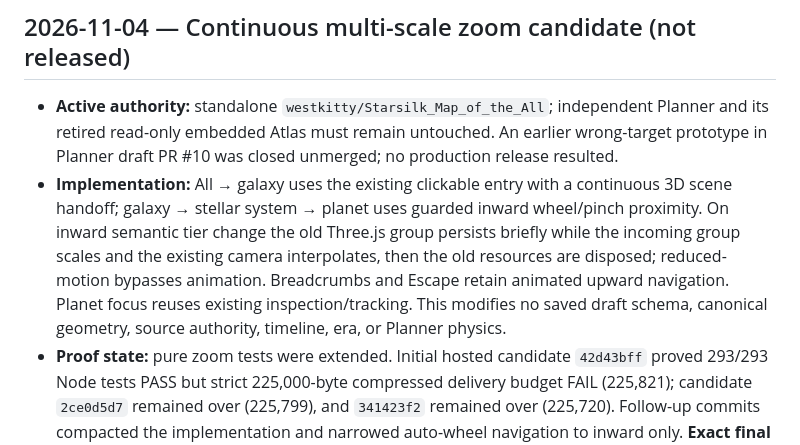
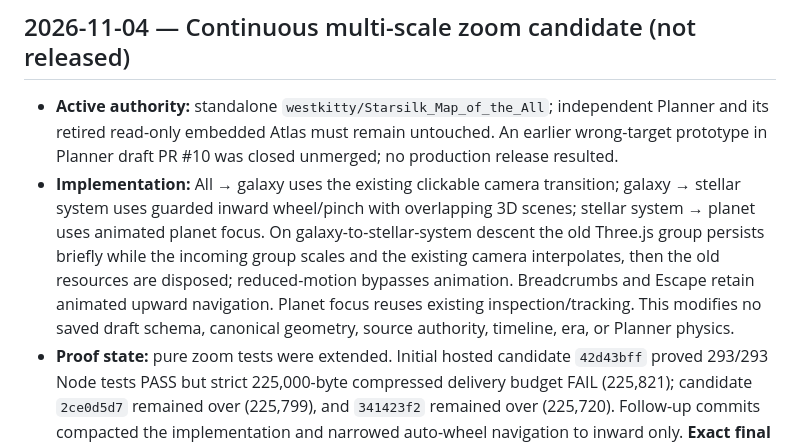
Before and after one commit to westkitty/Starsilk_Map_of_the_All, a Markdown page: OPERATIONAL_STATE.md, the part around the change. Drawn GitHub-style.

Commit message:
perf(atlas): focus overlapping LOD on galaxy-to-star-system boundary

```diff
--- a/OPERATIONAL_STATE.md
+++ b/OPERATIONAL_STATE.md
@@ -520,6 +520,6 @@ See docs/QA_EVIDENCE.md for observed browser paths and evidence limits.
 ## 2026-11-04 — Continuous multi-scale zoom candidate (not released)
 
 - **Active authority:** standalone `westkitty/Starsilk_Map_of_the_All`; independent Planner and its retired read-only embedded Atlas must remain untouched. An earlier wrong-target prototype in Planner draft PR #10 was closed unmerged; no production release resulted.
-- **Implementation:** All → galaxy uses the existing clickable entry with a continuous 3D scene handoff; galaxy → stellar system → planet uses guarded inward wheel/pinch proximity. On inward semantic tier change the old Three.js group persists briefly while the incoming group scales and the existing camera interpolates, then the old resources are disposed; reduced-motion bypasses animation. Breadcrumbs and Escape retain animated upward navigation. Planet focus reuses existing inspection/tracking. This modifies no saved draft schema, canonical geometry, source authority, timeline, era, or Planner physics.
+- **Implementation:** All → galaxy uses the existing clickable camera transition; galaxy → stellar system uses guarded inward wheel/pinch with overlapping 3D scenes; stellar system → planet uses animated planet focus. On galaxy-to-stellar-system descent the old Three.js group persists briefly while the incoming group scales and the existing camera interpolates, then the old resources are disposed; reduced-motion bypasses animation. Breadcrumbs and Escape retain animated upward navigation. Planet focus reuses existing inspection/tracking. This modifies no saved draft schema, canonical geometry, source authority, timeline, era, or Planner physics.
 - **Proof state:** pure zoom tests were extended. Initial hosted candidate `42d43bff` proved 293/293 Node tests PASS but strict 225,000-byte compressed delivery budget FAIL (225,821); candidate `2ce0d5d7` remained over (225,799), and `341423f2` remained over (225,720). Follow-up commits compacted the implementation and narrowed auto-wheel navigation to inward only. **Exact final commit still needs Node+build budget and Chromium cross-tier/planet checks; no live runtime or physical Galaxy Tab S9 Ultra proof is claimed.**
 - **Release lock:** keep the draft zoom change unmerged and production Pages unchanged until the exact final SHA passes Atlas CI, Planner compatibility, real WebGL input/cleanup checks and data-preservation checks. Do not relax the bundle limit to force passage.
```
